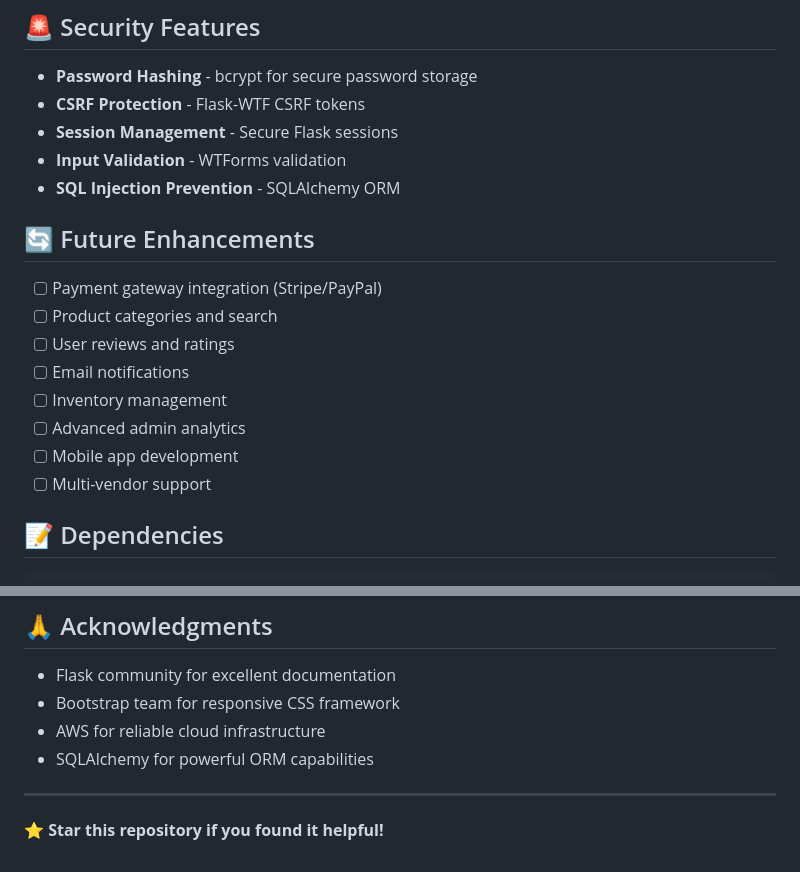
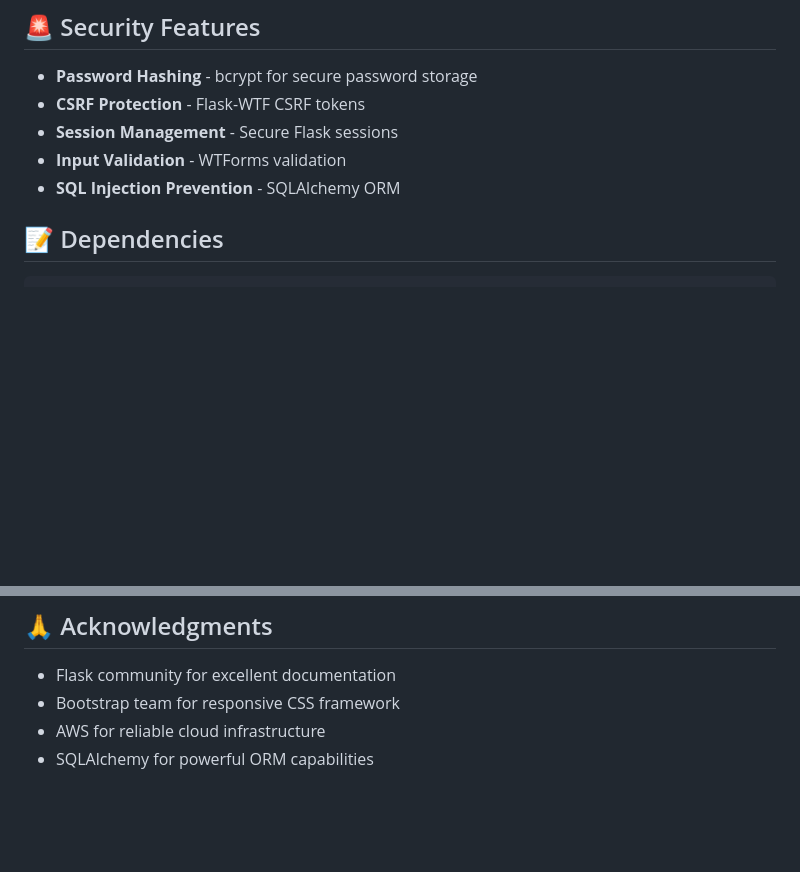
Before and after one commit to syedsajjadaskari/sample-flask-ecommerce, a Markdown page: eb-deployment/README.md, 2 parts joined by grey strips. Drawn GitHub-style; blank space fills up the shorter version.

Commit message:
remove future enhancements section from README.md

```diff
--- a/eb-deployment/README.md
+++ b/eb-deployment/README.md
@@ -276,16 +276,6 @@ python -c "from init_db import init_database; init_database()"
 - **Input Validation** - WTForms validation
 - **SQL Injection Prevention** - SQLAlchemy ORM
 
-## 🔄 Future Enhancements
-
-- [ ] Payment gateway integration (Stripe/PayPal)
-- [ ] Product categories and search
-- [ ] User reviews and ratings
-- [ ] Email notifications
-- [ ] Inventory management
-- [ ] Advanced admin analytics
-- [ ] Mobile app development
-- [ ] Multi-vendor support
 
 ## 📝 Dependencies
 
@@ -359,7 +349,3 @@ This project is licensed under the MIT License - see the [LICENSE](LICENSE) file
 - Bootstrap team for responsive CSS framework
 - AWS for reliable cloud infrastructure
 - SQLAlchemy for powerful ORM capabilities
-
----
-
-**⭐ Star this repository if you found it helpful!**
```
